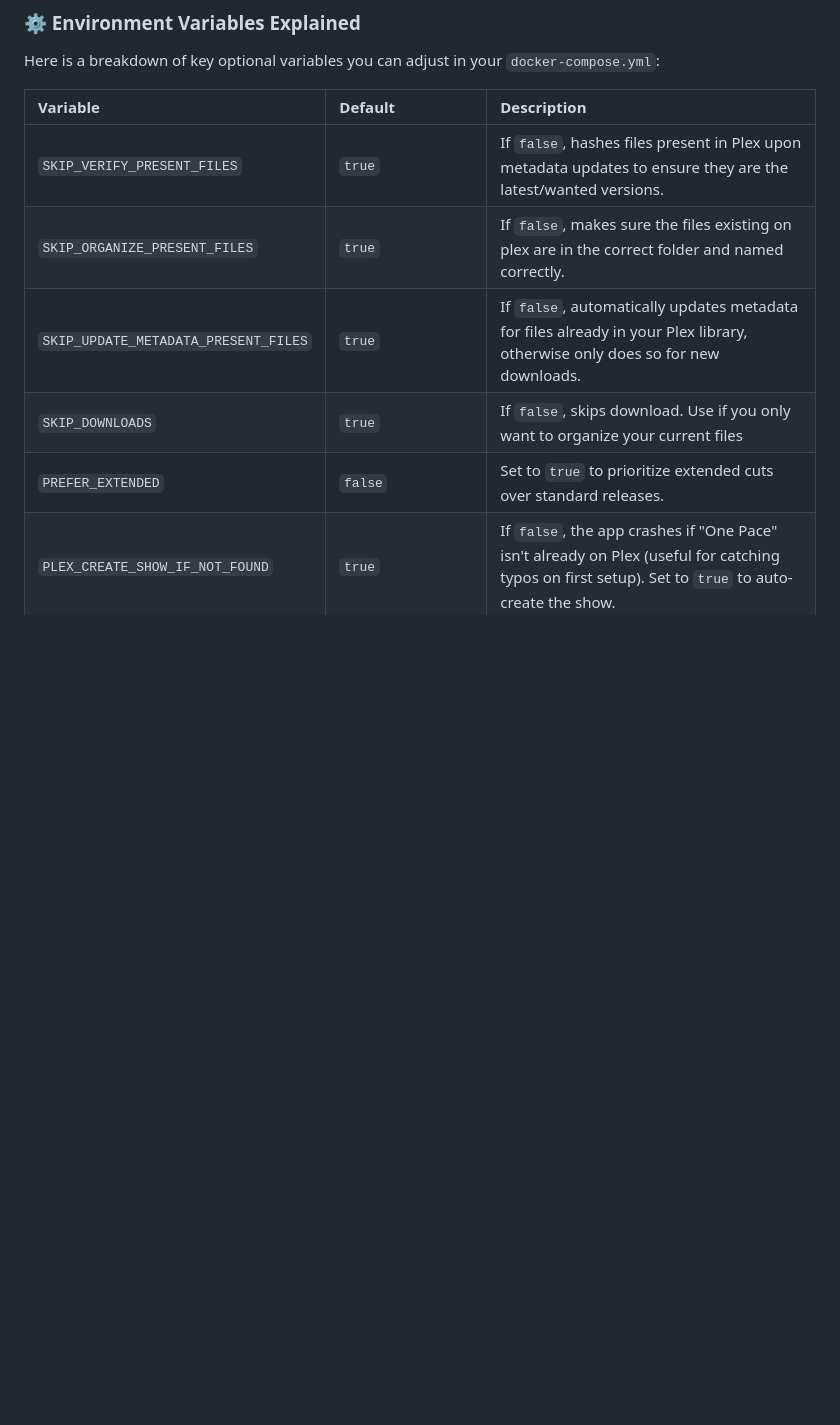
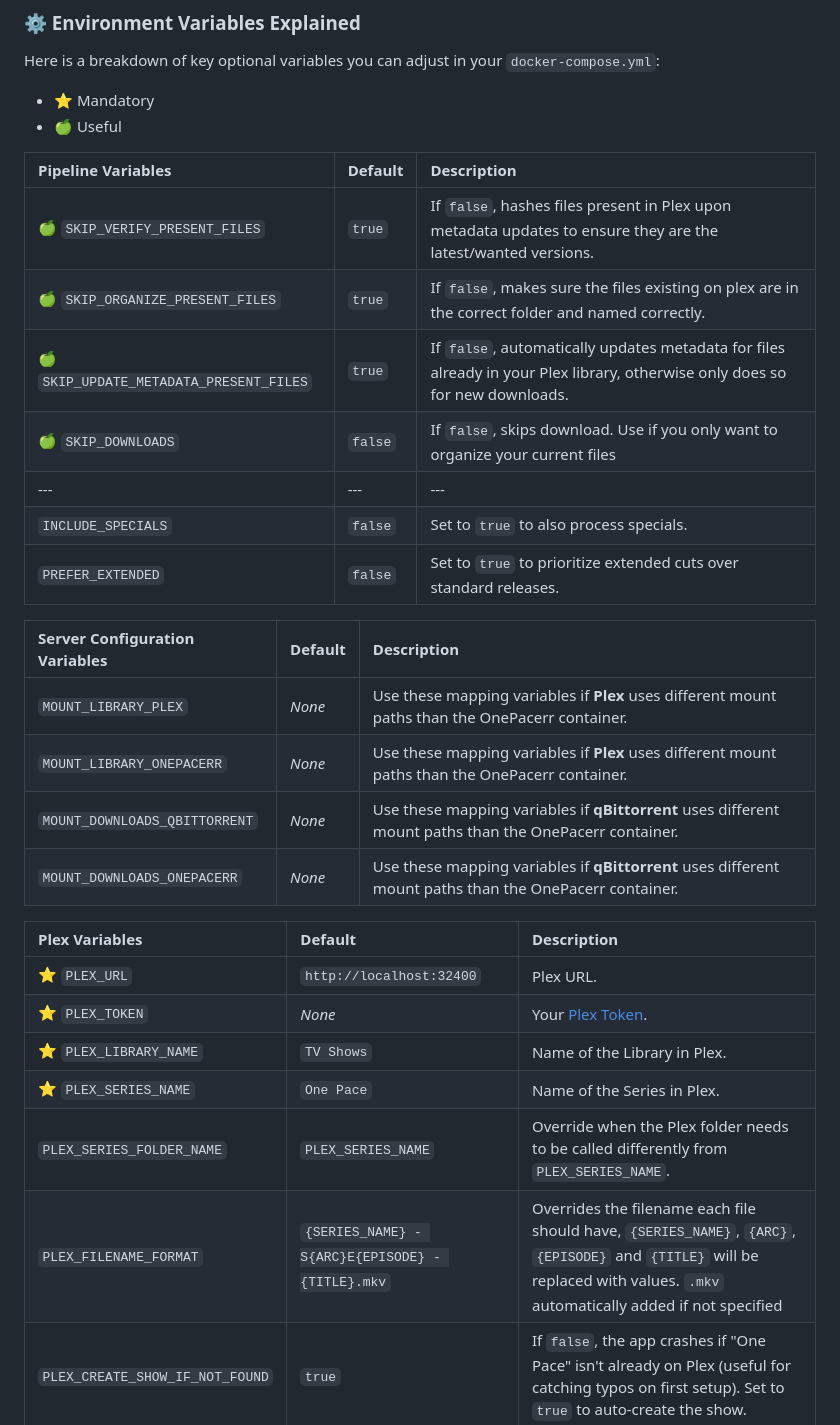
Before and after one commit to eltharynd/OnePacerr, a Markdown page: README.md, the part around one of its changes. GitHub-like rendering; blank space fills up the shorter version.

```diff
--- a/README.md
+++ b/README.md
@@ -134,11 +135,32 @@ services:
 Here is a breakdown of key optional variables you can adjust in your
 `docker-compose.yml`:
 
-| Variable | Default | Description |
+- ⭐ Mandatory
+- 🍏 Useful
+
+| Pipeline Variables | Default | Description |
 | :--- | :--- | :--- |
-| `SKIP_VERIFY_PRESENT_FILES` | `true` | If `false`, hashes files present in Plex upon metadata updates to ensure they are the latest/wanted versions. |
-| `SKIP_ORGANIZE_PRESENT_FILES` | `true` | If `false`, makes sure the files existing on plex are in the correct folder and named correctly. |
-| `SKIP_UPDATE_METADATA_PRESENT_FILES` | `true` | If `false`, automatically updates metadata for files already in your Plex library, otherwise only does so for new downloads. |
-| `SKIP_DOWNLOADS` | `true` | If `false`, skips download. Use if you only want to organize your current files |
+| 🍏 `SKIP_VERIFY_PRESENT_FILES` | `true` | If `false`, hashes files present in Plex upon metadata updates to ensure they are the latest/wanted versions. |
+| 🍏 `SKIP_ORGANIZE_PRESENT_FILES` | `true` | If `false`, makes sure the files existing on plex are in the correct folder and named correctly. |
+| 🍏 `SKIP_UPDATE_METADATA_PRESENT_FILES` | `true` | If `false`, automatically updates metadata for files already in your Plex library, otherwise only does so for new downloads. |
+| 🍏 `SKIP_DOWNLOADS` | `false` | If `false`, skips download. Use if you only want to organize your current files |
+| --- | --- | --- |
+| `INCLUDE_SPECIALS` | `false` | Set to `true` to also process specials. |
 | `PREFER_EXTENDED` | `false` | Set to `true` to prioritize extended cuts over standard releases. |
+
+| Server Configuration Variables | Default | Description |
+| :--- | :--- | :--- |
+| `MOUNT_LIBRARY_PLEX` | _None_ | Use these mapping variables if **Plex** uses different mount paths than the OnePacerr container. |
+| `MOUNT_LIBRARY_ONEPACERR` | _None_ | Use these mapping variables if **Plex** uses different mount paths than the OnePacerr container. |
+| `MOUNT_DOWNLOADS_QBITTORRENT` | _None_ | Use these mapping variables if **qBittorrent** uses different mount paths than the OnePacerr container. |
+| `MOUNT_DOWNLOADS_ONEPACERR` | _None_ | Use these mapping variables if **qBittorrent** uses different mount paths than the OnePacerr container. |
+
+| Plex Variables | Default | Description |
+| :--- | :--- | :--- |
+| ⭐ `PLEX_URL` | `http://localhost:32400` | Plex URL. |
+| ⭐ `PLEX_TOKEN` | _None_ | Your [Plex Token](https://support.plex.tv/articles/204059436-finding-an-authentication-token-x-plex-token/). |
+| ⭐ `PLEX_LIBRARY_NAME` | `TV Shows` | Name of the Library in Plex. |
+| ⭐ `PLEX_SERIES_NAME` | `One Pace` | Name of the Series in Plex. |
+| `PLEX_SERIES_FOLDER_NAME` | `PLEX_SERIES_NAME` | Override when the Plex folder needs to be called differently from `PLEX_SERIES_NAME`. |
+| `PLEX_FILENAME_FORMAT` | `{SERIES_NAME} - S{ARC}E{EPISODE} - {TITLE}.mkv` | Overrides the filename each file should have, `{SERIES_NAME}`, `{ARC}`, `{EPISODE}` and `{TITLE}` will be replaced with values. `.mkv` automatically added if not specified |
 | `PLEX_CREATE_SHOW_IF_NOT_FOUND` | `true` | If `false`, the app crashes if "One Pace" isn't already on Plex (useful for catching typos on first setup). Set to `true` to auto-create the show. |
```
Also changed, not shown: other parts of README.md (+22 -7 lines), docs/pipeline.png (added), docs/workflow.png (deleted), 11 other files.
